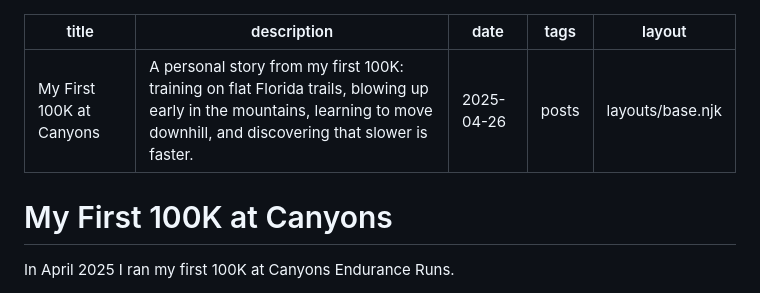
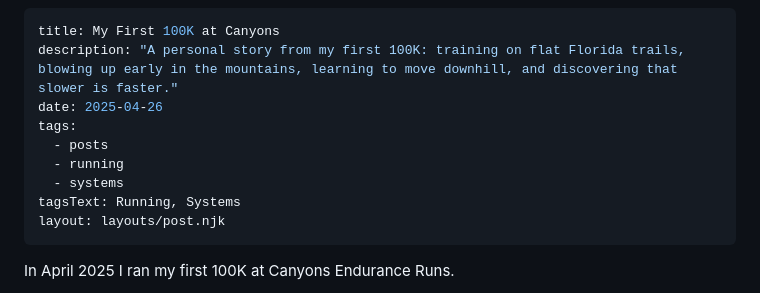
Before and after one commit to okhomenko/olekk.github.io, a Markdown page: src/posts/first-100k-canyons-endurance-runs.md, the part around the change. GitHub-like rendering.

Commit message:
Fix Canyons post frontmatter

```diff
--- a/src/posts/first-100k-canyons-endurance-runs.md
+++ b/src/posts/first-100k-canyons-endurance-runs.md
@@ -1,12 +1,14 @@
 ---
 title: My First 100K at Canyons
-description: A personal story from my first 100K: training on flat Florida trails, blowing up early in the mountains, learning to move downhill, and discovering that slower is faster.
+description: "A personal story from my first 100K: training on flat Florida trails, blowing up early in the mountains, learning to move downhill, and discovering that slower is faster."
 date: 2025-04-26
-tags: posts
-layout: layouts/base.njk
+tags:
+  - posts
+  - running
+  - systems
+tagsText: Running, Systems
+layout: layouts/post.njk
 ---
-
-# My First 100K at Canyons
 
 In April 2025 I ran my first 100K at Canyons Endurance Runs.
 
```
